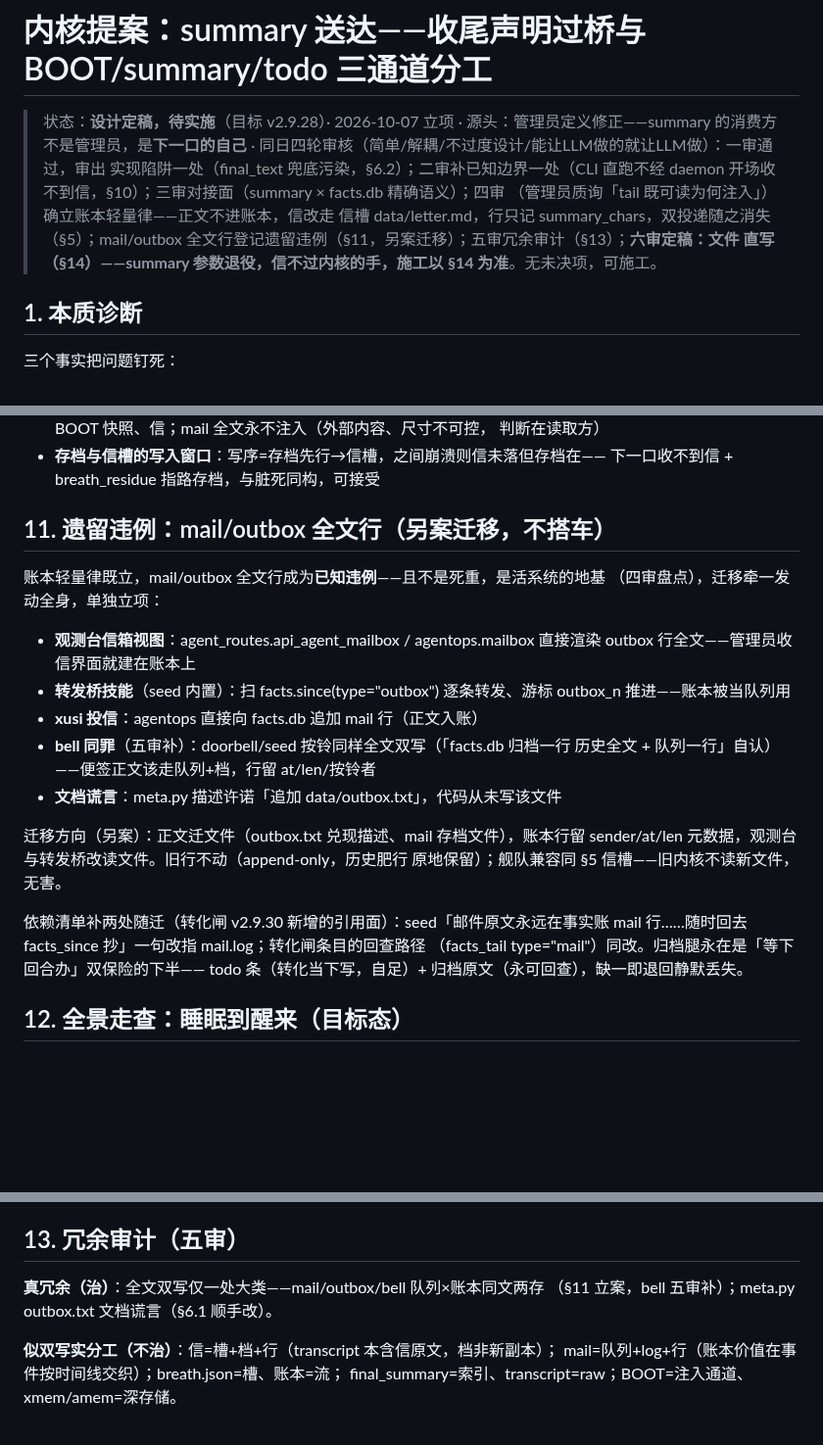
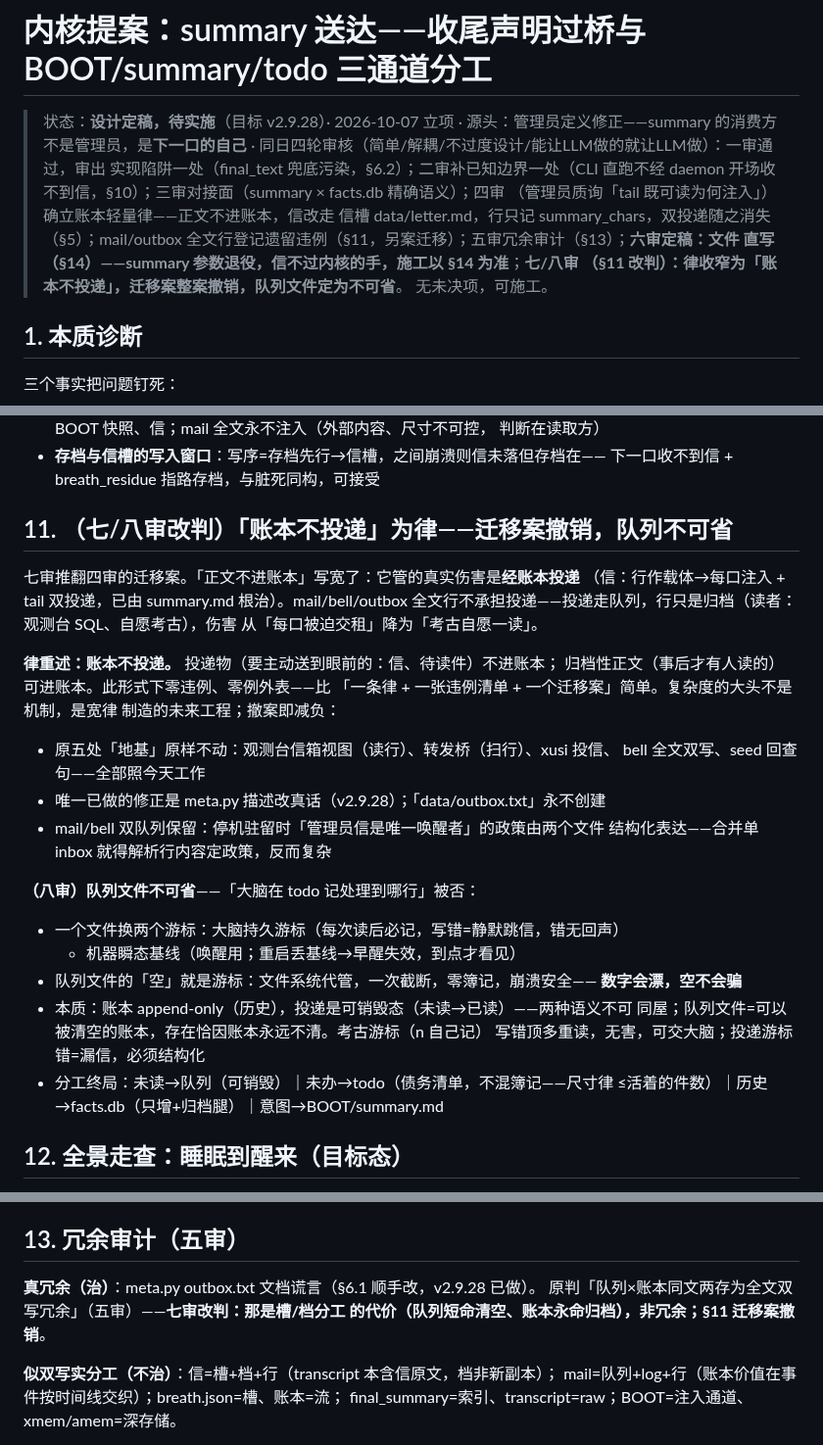
Before and after one commit to oppry12102/xusi, a Markdown page: docs/proposal-summary-delivery.md, 3 parts joined by grey strips. Shown at 98% size. Rendered like a GitHub page; blank space fills up the shorter version.

Commit message:
proposal 七/八审：律收窄为「账本不投递」，§11 迁移案撤销；队列文件不可省定案（可销毁态需要可销毁的家，两游标换一文件被否）
Co-Authored-By: Claude Code <noreply@anthropic.com>

```diff
--- a/docs/proposal-summary-delivery.md
+++ b/docs/proposal-summary-delivery.md
@@ -8,7 +8,9 @@
 > （管理员质询「tail 既可读为何注入」）确立账本轻量律——正文不进账本，信改走
 > 信槽 data/letter.md，行只记 summary_chars，双投递随之消失（§5）；mail/outbox
 > 全文行登记遗留违例（§11，另案迁移）；五审冗余审计（§13）；**六审定稿：文件
-> 直写（§14）——summary 参数退役，信不过内核的手，施工以 §14 为准**。无未决项，可施工。
+> 直写（§14）——summary 参数退役，信不过内核的手，施工以 §14 为准**；**七/八审
+> （§11 改判）：律收窄为「账本不投递」，迁移案整案撤销，队列文件定为不可省**。
+> 无未决项，可施工。
 
 ## 1. 本质诊断
 
@@ -215,28 +218,35 @@ xmem/amem、playbook、seed 三层配方（通道补齐后大脑自己会挪，
 - **存档与信槽的写入窗口**：写序=存档先行→信槽，之间崩溃则信未落但存档在——
   下一口收不到信 + breath_residue 指路存档，与脏死同构，可接受
 
-## 11. 遗留违例：mail/outbox 全文行（另案迁移，不搭车）
+## 11. （七/八审改判）「账本不投递」为律——迁移案撤销，队列不可省
 
-账本轻量律既立，mail/outbox 全文行成为**已知违例**——且不是死重，是活系统的地基
-（四审盘点），迁移牵一发动全身，单独立项：
+七审推翻四审的迁移案。「正文不进账本」写宽了：它管的真实伤害是**经账本投递**
+（信：行作载体→每口注入 + tail 双投递，已由 summary.md 根治）。mail/bell/outbox
+全文行不承担投递——投递走队列，行只是归档（读者：观测台 SQL、自愿考古），伤害
+从「每口被迫交租」降为「考古自愿一读」。
 
-- **观测台信箱视图**：agent_routes.api_agent_mailbox / agentops.mailbox 直接渲染
-  outbox 行全文——管理员收信界面就建在账本上
-- **转发桥技能**（seed 内置）：扫 facts.since(type="outbox") 逐条转发、游标
-  outbox_n 推进——账本被当队列用
-- **xusi 投信**：agentops 直接向 facts.db 追加 mail 行（正文入账）
-- **bell 同罪**（五审补）：doorbell/seed 按铃同样全文双写（「facts.db 归档一行
-  历史全文 + 队列一行」自认）——便签正文该走队列+档，行留 at/len/按铃者
-- **文档谎言**：meta.py 描述许诺「追加 data/outbox.txt」，代码从未写该文件
+**律重述：账本不投递。** 投递物（要主动送到眼前的：信、待读件）不进账本；
+归档性正文（事后才有人读的）可进账本。此形式下零违例、零例外表——比
+「一条律 + 一张违例清单 + 一个迁移案」简单。复杂度的大头不是机制，是宽律
+制造的未来工程；撤案即减负：
 
-迁移方向（另案）：正文迁文件（outbox.txt 兑现描述、mail 存档文件），账本行留
-sender/at/len 元数据，观测台与转发桥改读文件。旧行不动（append-only，历史肥行
-原地保留）；舰队兼容同 §5 信槽——旧内核不读新文件，无害。
+- 原五处「地基」原样不动：观测台信箱视图（读行）、转发桥（扫行）、xusi 投信、
+  bell 全文双写、seed 回查句——全部照今天工作
+- 唯一已做的修正是 meta.py 描述改真话（v2.9.28）；「data/outbox.txt」永不创建
+- mail/bell 双队列保留：停机驻留时「管理员信是唯一唤醒者」的政策由两个文件
+  结构化表达——合并单 inbox 就得解析行内容定政策，反而复杂
 
-依赖清单补两处随迁（转化闸 v2.9.30 新增的引用面）：seed「邮件原文永远在事实账
-mail 行……随时回去 facts_since 抄」一句改指 mail.log；转化闸条目的回查路径
-（facts_tail type="mail"）同改。归档腿永在是「等下回合办」双保险的下半——
-todo 条（转化当下写，自足）+ 归档原文（永可回查），缺一即退回静默丢失。
+**（八审）队列文件不可省**——「大脑在 todo 记处理到哪行」被否：
+
+- 一个文件换两个游标：大脑持久游标（每次读后必记，写错=静默跳信，错无回声）
+  + 机器瞬态基线（唤醒用；重启丢基线→早醒失效，到点才看见）
+- 队列文件的「空」就是游标：文件系统代管，一次截断，零簿记，崩溃安全——
+  **数字会漂，空不会骗**
+- 本质：账本 append-only（历史），投递是可销毁态（未读→已读）——两种语义不可
+  同屋；队列文件=可以被清空的账本，存在恰因账本永远不清。考古游标（n 自己记）
+  写错顶多重读，无害，可交大脑；投递游标错=漏信，必须结构化
+- 分工终局：未读→队列（可销毁）｜未办→todo（债务清单，不混簿记——尺寸律
+  ≤活着的件数）｜历史→facts.db（只增+归档腿）｜意图→BOOT/summary.md
 
 ## 12. 全景走查：睡眠到醒来（目标态）
 
@@ -257,8 +267,9 @@ mail/bell 早醒；脏死则信是最新一版（不陪葬），residue 行标
 
 ## 13. 冗余审计（五审）
 
-**真冗余（治）**：全文双写仅一处大类——mail/outbox/bell 队列×账本同文两存
-（§11 立案，bell 五审补）；meta.py outbox.txt 文档谎言（§6.1 顺手改）。
+**真冗余（治）**：meta.py outbox.txt 文档谎言（§6.1 顺手改，v2.9.28 已做）。
+原判「队列×账本同文两存为全文双写冗余」（五审）——**七审改判：那是槽/档分工
+的代价（队列短命清空、账本永命归档），非冗余；§11 迁移案撤销**。
 
 **似双写实分工（不治）**：信=槽+档+行（transcript 本含信原文，档非新副本）；
 mail=队列+log+行（账本价值在事件按时间线交织）；breath.json=槽、账本=流；
```
Also changed, not shown: other parts of docs/proposal-summary-delivery.md (+1 -0 lines).
